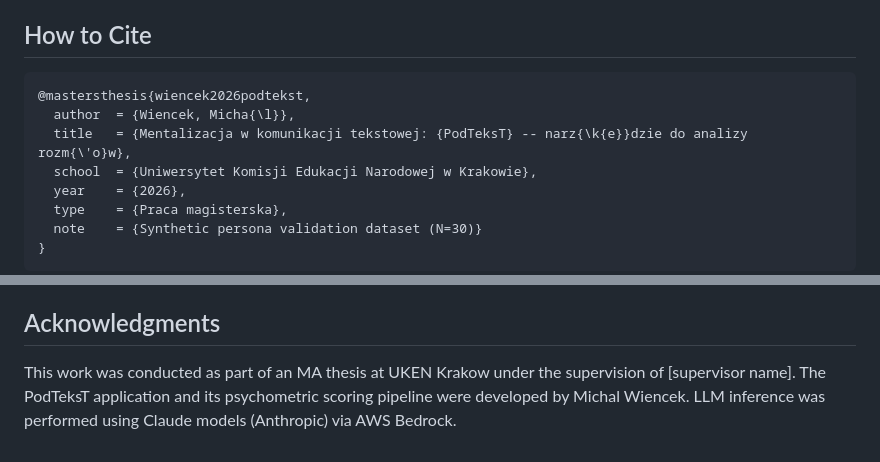
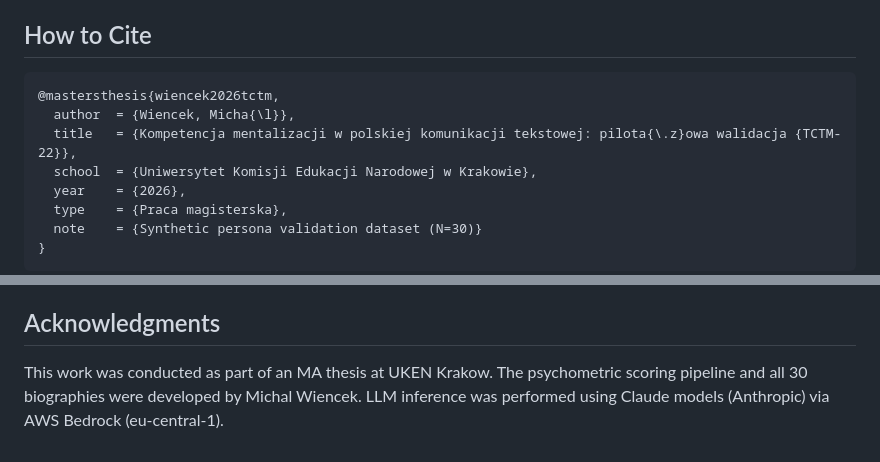
Before and after one commit to DXtR1337/30synthetic-polish-personas, a Markdown page: README.md, 2 parts joined by grey strips. Rendered like a GitHub page.

````diff
--- a/README.md
+++ b/README.md
@@ -896,9 +896,9 @@ Mean fidelity across all 30 personas: **0.788**.
 ## How to Cite
 
 ```bibtex
-@mastersthesis{wiencek2026podtekst,
+@mastersthesis{wiencek2026tctm,
   author  = {Wiencek, Micha{\l}},
-  title   = {Mentalizacja w komunikacji tekstowej: {PodTeksT} -- narz{\k{e}}dzie do analizy rozm{\'o}w},
+  title   = {Kompetencja mentalizacji w polskiej komunikacji tekstowej: pilota{\.z}owa walidacja {TCTM-22}},
   school  = {Uniwersytet Komisji Edukacji Narodowej w Krakowie},
   year    = {2026},
   type    = {Praca magisterska},
@@ -926,4 +926,4 @@ You are free to share and adapt the material for any purpose, including commerci
 
 ## Acknowledgments
 
-This work was conducted as part of an MA thesis at UKEN Krakow under the supervision of [supervisor name]. The PodTeksT application and its psychometric scoring pipeline were developed by Michal Wiencek. LLM inference was performed using Claude models (Anthropic) via AWS Bedrock.
+This work was conducted as part of an MA thesis at UKEN Krakow. The psychometric scoring pipeline and all 30 biographies were developed by Michal Wiencek. LLM inference was performed using Claude models (Anthropic) via AWS Bedrock (eu-central-1).
````
Also changed, not shown: other parts of README.md (+7 -7 lines).
